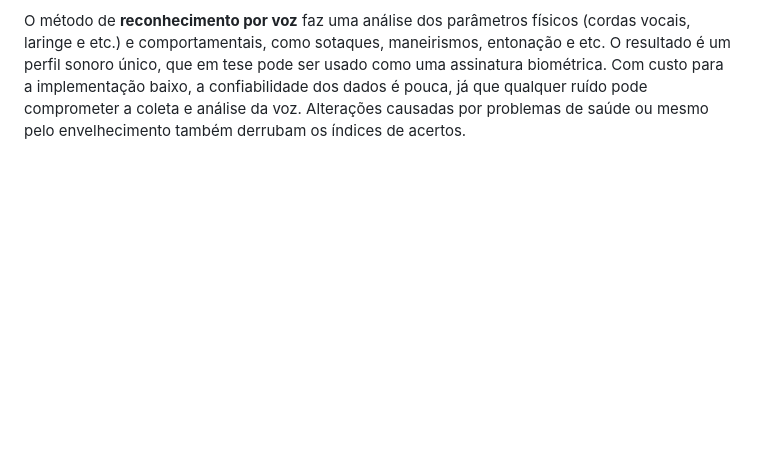
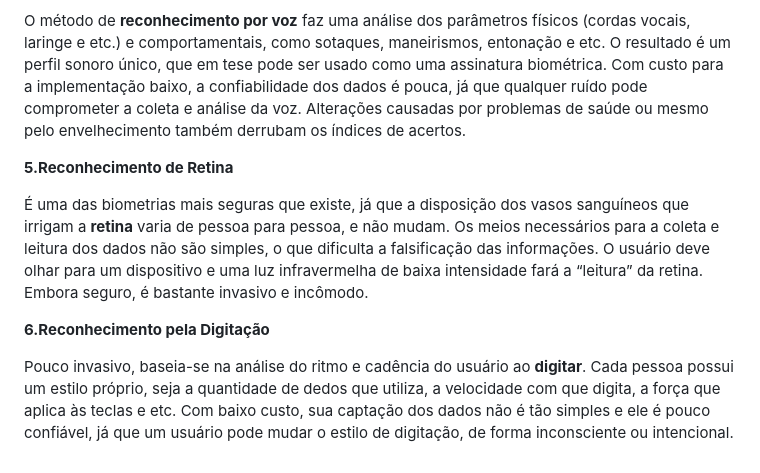
Before and after one commit to Geraldo-2024/Projeto-1-Tecnologia, a Markdown page: README.md, the part around one of its changes. Rendered like a GitHub page; blank space fills up the shorter version.

```diff
--- a/README.md
+++ b/README.md
@@ -79,3 +79,11 @@ Muitos celulares, em especial modelos premium, trazem um scanner de íris embuti
 <p><strong>4.Reconhecimento de Voz</p></strong>
 <p>O método de <strong>reconhecimento por voz</strong> faz uma análise dos parâmetros físicos (cordas vocais, laringe e etc.) e comportamentais, como sotaques, maneirismos, entonação e etc. O resultado é um perfil sonoro único, que em tese pode ser usado como uma assinatura biométrica.
 Com custo para a implementação baixo, a confiabilidade dos dados é pouca, já que qualquer ruído pode comprometer a coleta e análise da voz. Alterações causadas por problemas de saúde ou mesmo pelo envelhecimento também derrubam os índices de acertos.</p>
+
+<p><strong>5.Reconhecimento de Retina</strong></p>
+<p>É uma das biometrias mais seguras que existe, já que a disposição dos vasos sanguíneos que irrigam a <strong>retina</strong> varia de pessoa para pessoa, e não mudam. Os meios necessários para a coleta e leitura dos dados não são simples, o que dificulta a falsificação das informações.
+O usuário deve olhar para um dispositivo e uma luz infravermelha de baixa intensidade fará a “leitura” da retina. Embora seguro, é bastante invasivo e incômodo.</p>
+
+<p><strong>6.Reconhecimento pela Digitação</strong></p>
+<p>Pouco invasivo, baseia-se na análise do ritmo e cadência do usuário ao <strong>digitar</strong>. Cada pessoa possui um estilo próprio, seja a quantidade de dedos que utiliza, a velocidade com que digita, a força que aplica às teclas e etc.
+ Com baixo custo, sua captação dos dados não é tão simples e ele é pouco confiável, já que um usuário pode mudar o estilo de digitação, de forma inconsciente ou intencional.</p>
```
Also changed, not shown: other parts of README.md (+2 -2 lines).
